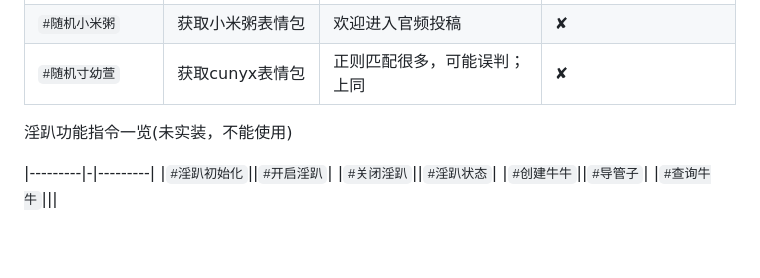
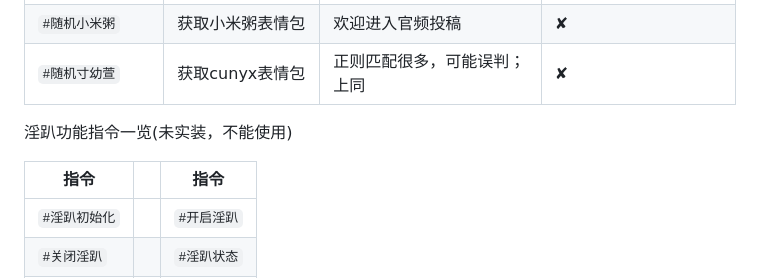
Before and after one commit to cunyx-xiaomizhou/game_cunyx-plugin, a Markdown page: README.md, the part around the change. GitHub-like rendering; blank space fills up the shorter version.

Commit message:
update README.md.
Signed-off-by: 寸幼萱 <12395046+cunyx@user.noreply.gitee.com>

```diff
--- a/README.md
+++ b/README.md
@@ -66,6 +66,7 @@ cd ~ && cd Yunzai-Bot && node app
 
 淫趴功能指令一览(未实装，不能使用)
 
+|指令||指令|
 |---------|-|---------|
 |`#淫趴初始化`||`#开启淫趴`|
 |`#关闭淫趴`||`#淫趴状态`|
```
